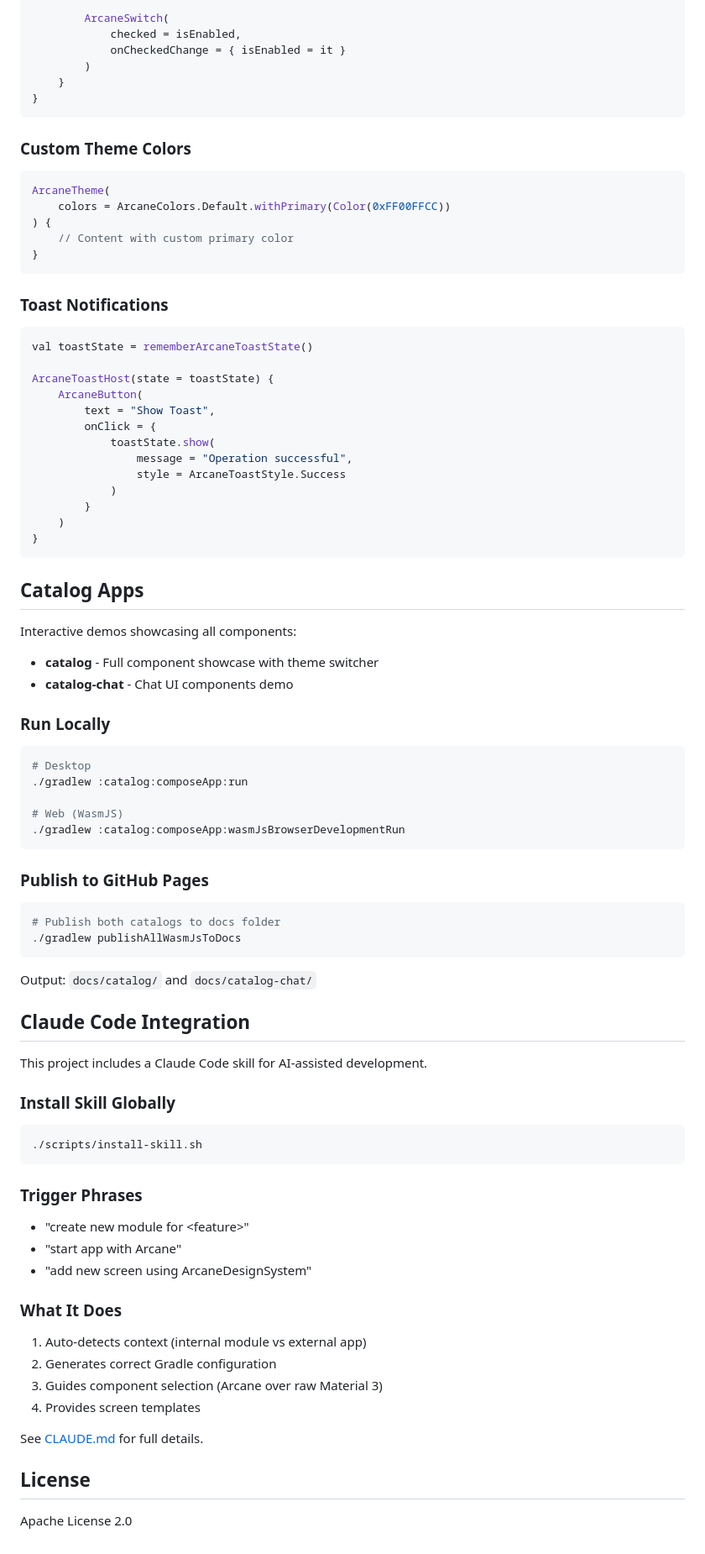
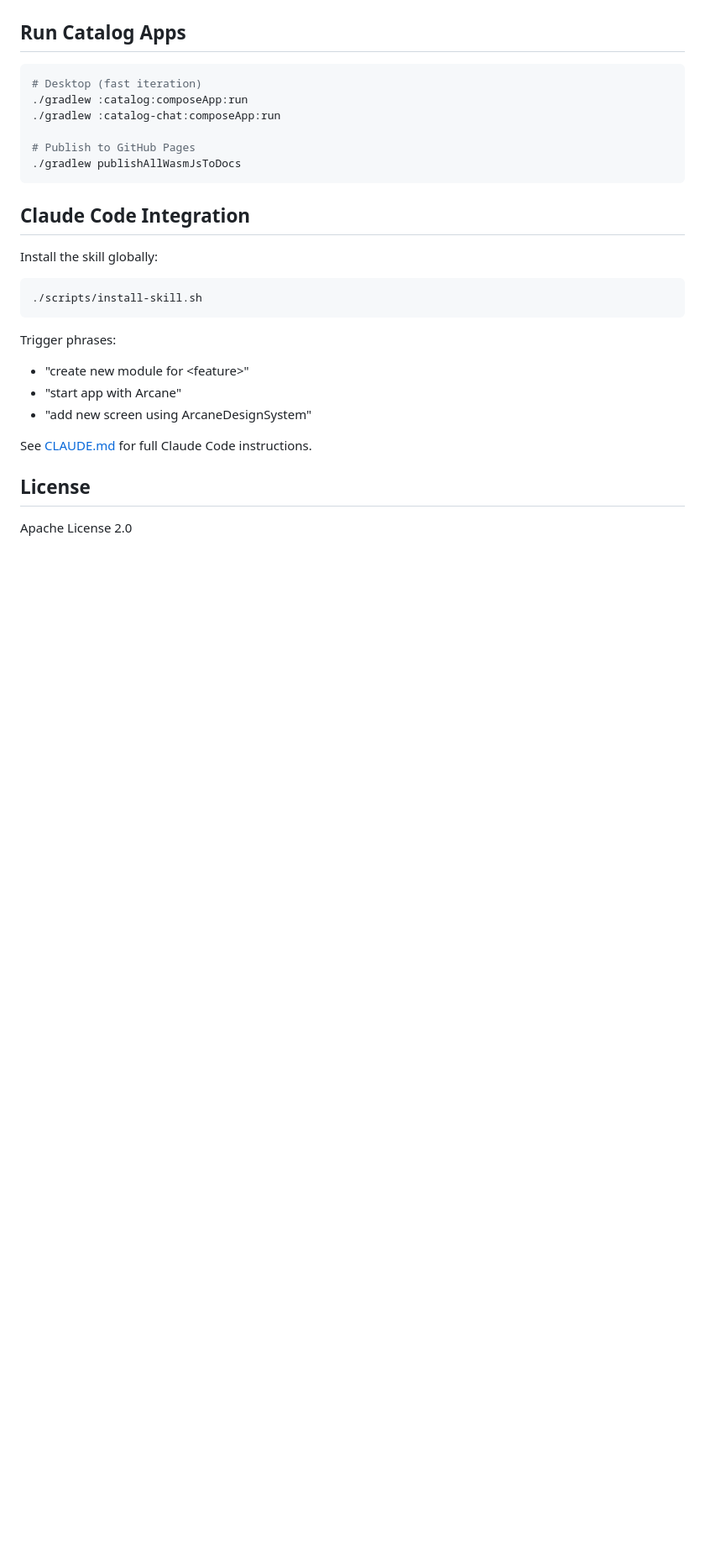
Before and after one commit to devmugi/arcane-design-system, a Markdown page: README.md, the part around one of its changes. Shown at 84% size. Drawn GitHub-style; blank space fills up the shorter version.

````diff
--- a/README.md
+++ b/README.md
@@ -129,90 +130,29 @@ fun MyScreen() {
 
-        ArcaneSwitch(
-            checked = isEnabled,
-            onCheckedChange = { isEnabled = it }
-        )
-    }
-}
-```
-
-### Custom Theme Colors
-
-```kotlin
-ArcaneTheme(
-    colors = ArcaneColors.Default.withPrimary(Color(0xFF00FFCC))
-) {
-    // Content with custom primary color
-}
-```
-
-### Toast Notifications
-
-```kotlin
-val toastState = rememberArcaneToastState()
-
-ArcaneToastHost(state = toastState) {
-    ArcaneButton(
-        text = "Show Toast",
-        onClick = {
-            toastState.show(
-                message = "Operation successful",
-                style = ArcaneToastStyle.Success
-            )
-        }
-    )
-}
-```
-
-## Catalog Apps
-
-Interactive demos showcasing all components:
-
-- **catalog** - Full component showcase with theme switcher
-- **catalog-chat** - Chat UI components demo
-
-### Run Locally
+## Run Catalog Apps
 
 ```bash
-# Desktop
+# Desktop (fast iteration)
 ./gradlew :catalog:composeApp:run
+./gradlew :catalog-chat:composeApp:run
 
-# Web (WasmJS)
-./gradlew :catalog:composeApp:wasmJsBrowserDevelopmentRun
-```
-
-### Publish to GitHub Pages
-
-```bash
-# Publish both catalogs to docs folder
+# Publish to GitHub Pages
 ./gradlew publishAllWasmJsToDocs
 ```
 
-Output: `docs/catalog/` and `docs/catalog-chat/`
-
 ## Claude Code Integration
 
-This project includes a Claude Code skill for AI-assisted development.
-
-### Install Skill Globally
+Install the skill globally:
 
 ```bash
 ./scripts/install-skill.sh
 ```
 
-### Trigger Phrases
-
+Trigger phrases:
 - "create new module for \<feature\>"
 - "start app with Arcane"
 - "add new screen using ArcaneDesignSystem"
 
-### What It Does
-
-1. Auto-detects context (internal module vs external app)
-2. Generates correct Gradle configuration
-3. Guides component selection (Arcane over raw Material 3)
-4. Provides screen templates
-
-See [CLAUDE.md](CLAUDE.md) for full details.
+See [CLAUDE.md](CLAUDE.md) for full Claude Code instructions.
 
 ## License
 
````
Also changed, not shown: other parts of README.md (+90 -89 lines).
